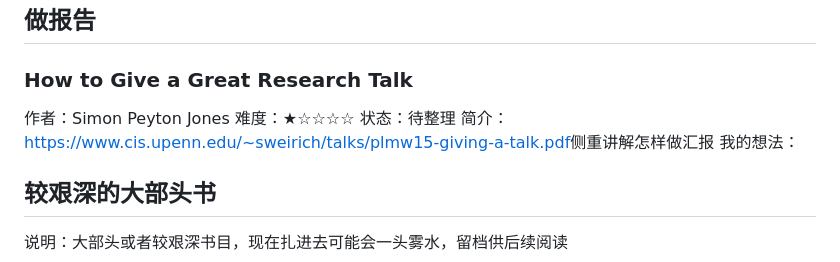
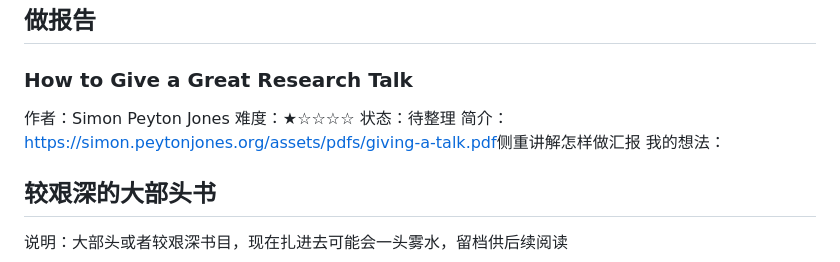
Before and after one commit to Huoyuuu/personal-graduate-reading-guide, a Markdown page: content/reading.md, the part around the change. Rendered like a GitHub page.

Commit message:
docs: update a broken URL for reading list

```diff
--- a/content/reading.md
+++ b/content/reading.md
@@ -69,7 +69,7 @@
 作者：Simon Peyton Jones
 难度：★☆☆☆☆
 状态：待整理
-简介：[https://www.cis.upenn.edu/~sweirich/talks/plmw15-giving-a-talk.pdf](https://www.cis.upenn.edu/~sweirich/talks/plmw15-giving-a-talk.pdf)侧重讲解怎样做汇报
+简介：[https://simon.peytonjones.org/assets/pdfs/giving-a-talk.pdf](https://simon.peytonjones.org/assets/pdfs/giving-a-talk.pdf)侧重讲解怎样做汇报
 我的想法：
 
 ## 较艰深的大部头书
```
